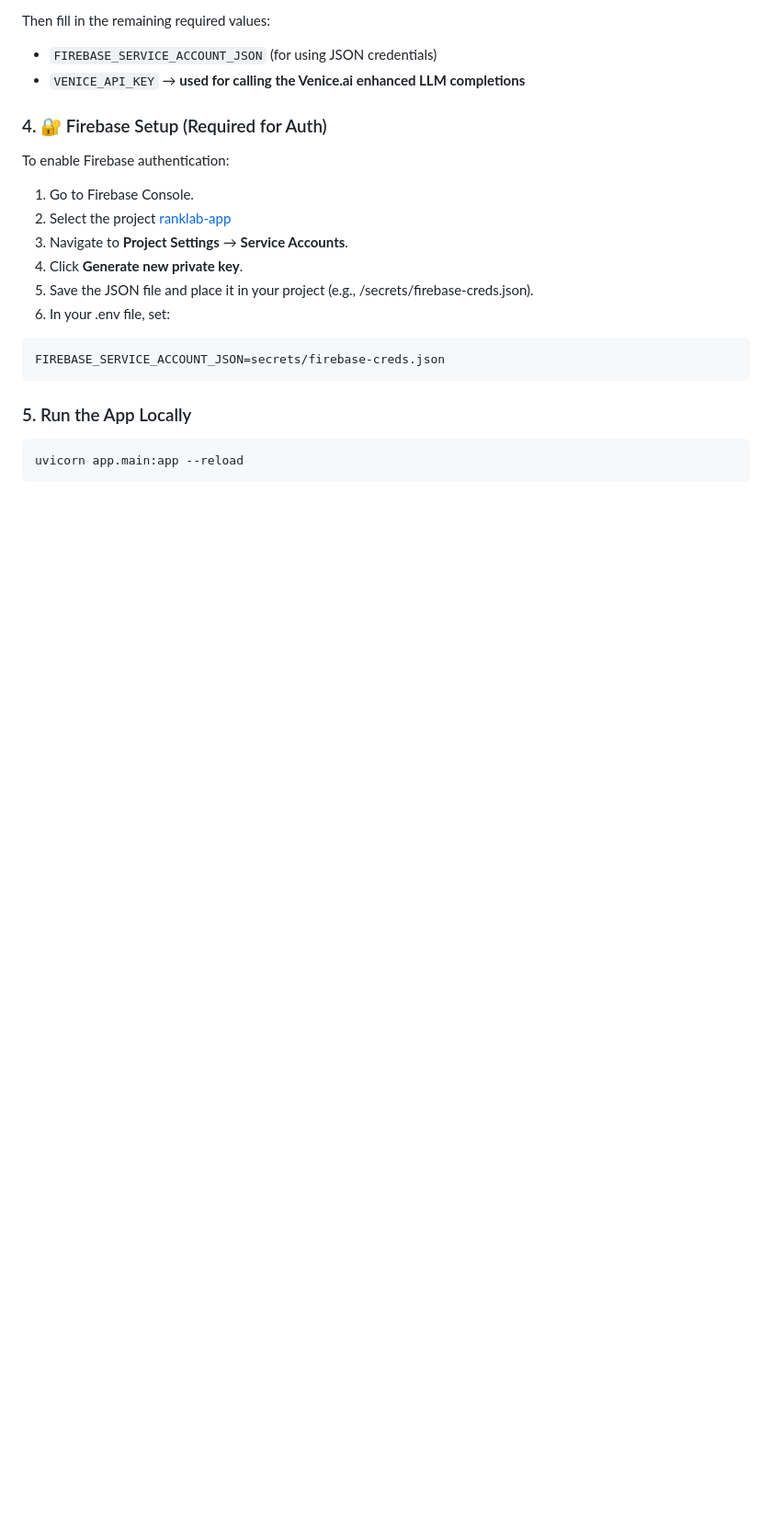
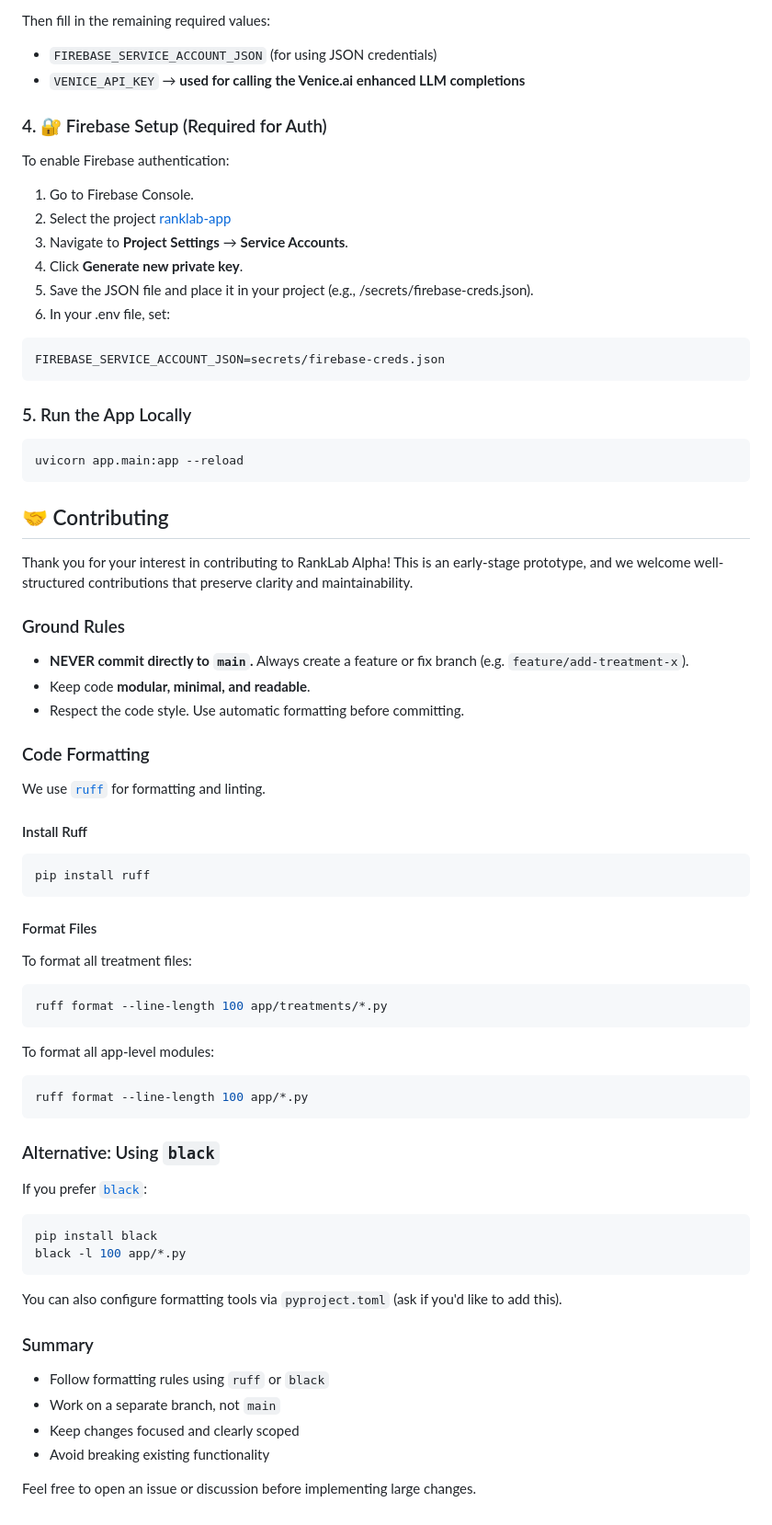
Before and after one commit to RankLab-AI/ranklab-alpha, a Markdown page: README.md, the part around the change. Shown at 92% size. Rendered like a GitHub page; blank space fills up the shorter version.

Commit message:
feat: adds contributing guidelines

````diff
--- a/README.md
+++ b/README.md
@@ -91,3 +91,57 @@ FIREBASE_SERVICE_ACCOUNT_JSON=secrets/firebase-creds.json
 ```bash
 uvicorn app.main:app --reload
 ```
+
+## 🤝 Contributing
+
+Thank you for your interest in contributing to RankLab Alpha! This is an early-stage prototype, and we welcome well-structured contributions that preserve clarity and maintainability.
+
+### Ground Rules
+
+* **NEVER commit directly to `main`.** Always create a feature or fix branch (e.g. `feature/add-treatment-x`).
+* Keep code **modular, minimal, and readable**.
+* Respect the code style. Use automatic formatting before committing.
+
+### Code Formatting
+
+We use [`ruff`](https://docs.astral.sh/ruff/) for formatting and linting.
+
+#### Install Ruff
+
+```bash
+pip install ruff
+```
+
+#### Format Files
+
+To format all treatment files:
+
+```bash
+ruff format --line-length 100 app/treatments/*.py
+```
+
+To format all app-level modules:
+
+```bash
+ruff format --line-length 100 app/*.py
+```
+
+### Alternative: Using `black`
+
+If you prefer [`black`](https://black.readthedocs.io/en/stable/):
+
+```bash
+pip install black
+black -l 100 app/*.py
+```
+
+You can also configure formatting tools via `pyproject.toml` (ask if you'd like to add this).
+
+### Summary
+
+* Follow formatting rules using `ruff` or `black`
+* Work on a separate branch, not `main`
+* Keep changes focused and clearly scoped
+* Avoid breaking existing functionality
+
+Feel free to open an issue or discussion before implementing large changes.
````
